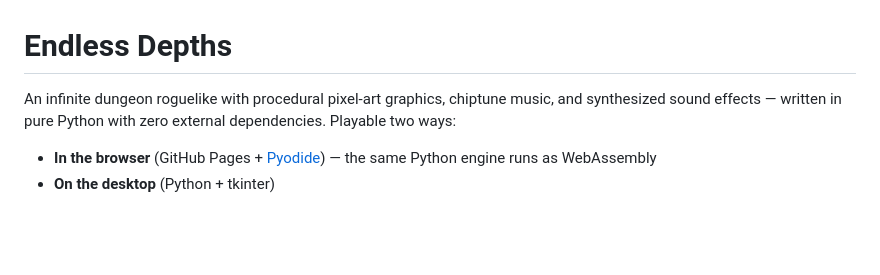
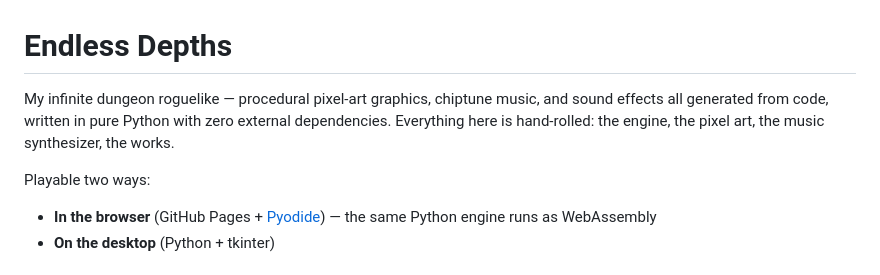
Before and after one commit to TurddleEyes/Endless_Depths, a Markdown page: README.md, the part around the change. GitHub-like rendering; blank space fills up the shorter version.

Commit message:
Personalize README

```diff
--- a/README.md
+++ b/README.md
@@ -1,8 +1,11 @@
 # Endless Depths
 
-An infinite dungeon roguelike with procedural pixel-art graphics, chiptune
-music, and synthesized sound effects — written in pure Python with zero
-external dependencies. Playable two ways:
+My infinite dungeon roguelike — procedural pixel-art graphics, chiptune
+music, and sound effects all generated from code, written in pure Python
+with zero external dependencies. Everything here is hand-rolled: the
+engine, the pixel art, the music synthesizer, the works.
+
+Playable two ways:
 
 - **In the browser** (GitHub Pages + [Pyodide](https://pyodide.org)) — the
   same Python engine runs as WebAssembly
```
